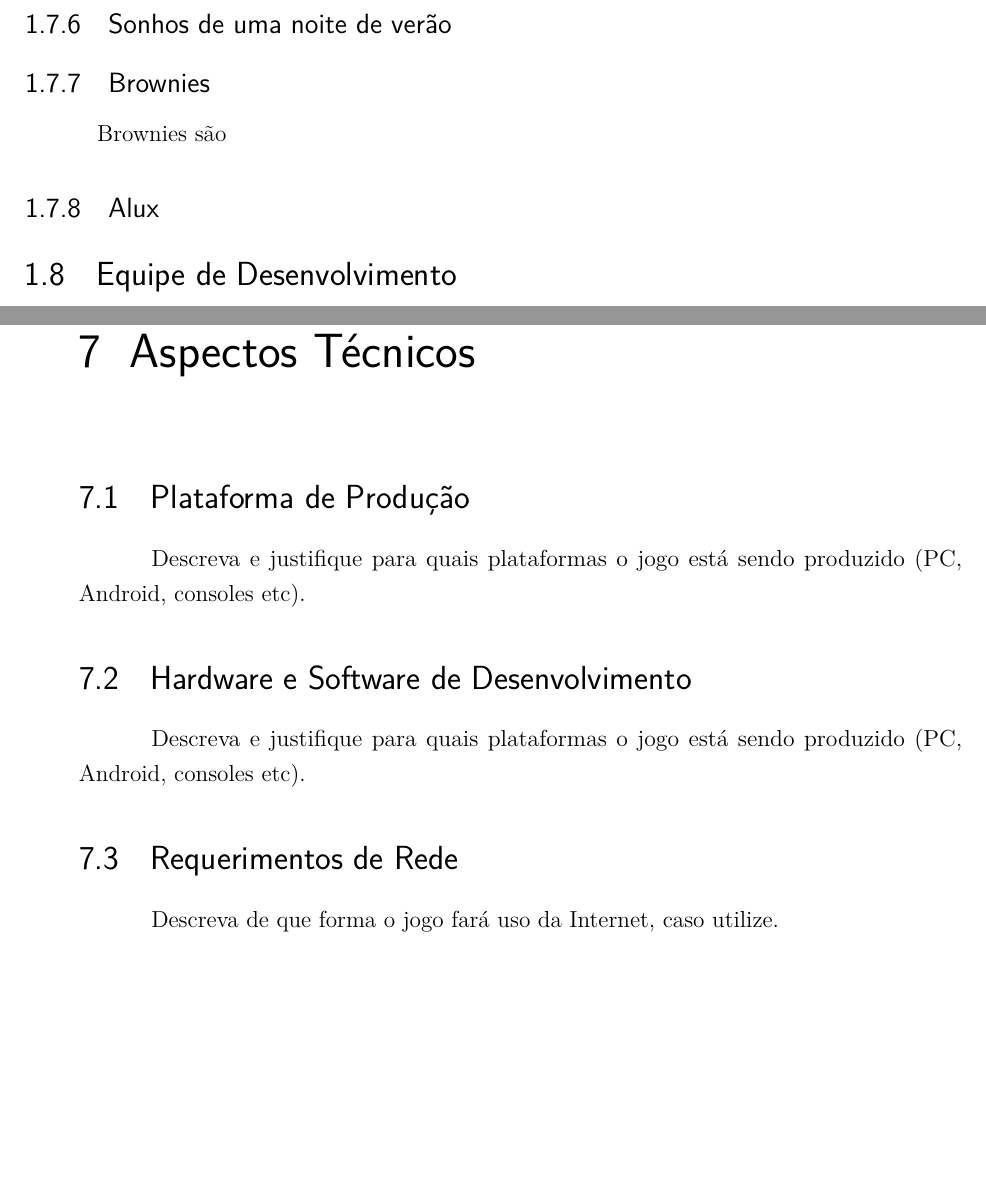
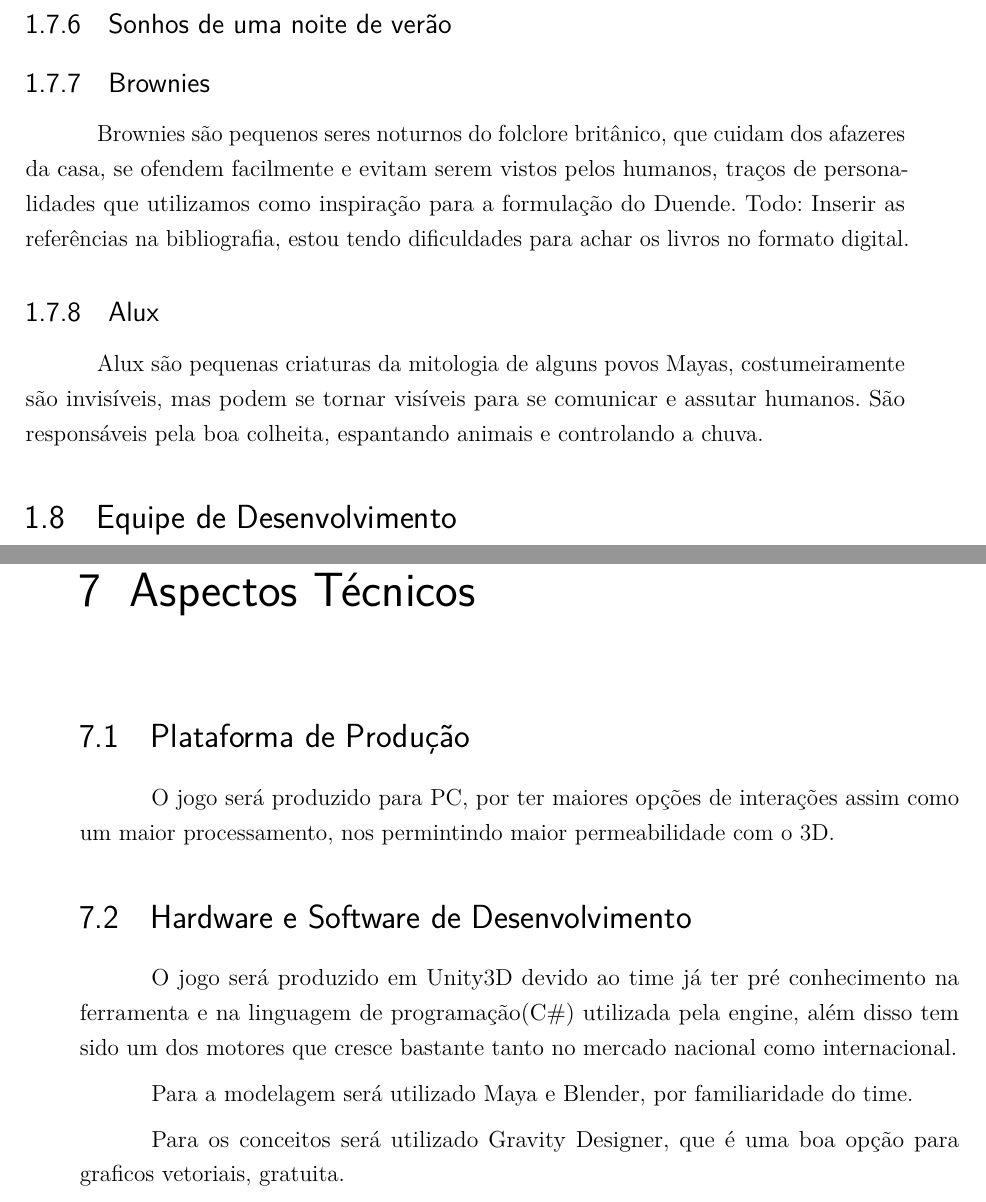
Before and after one commit to E1000Freme/TCC, a LaTeX thesis (00_main.tex, which reads 01_visaoGeral.tex, 07_aspectosTecnicos.tex): two parts of pages 24 and 35 of 39, joined at a grey line, cut so that both start at the same text, the shorter picture padded with empty space. Compiled offline with pdfLaTeX.

Commit message:
Aspectos tecnicos inseridos,  e visão geral

```diff
--- a/01_visaoGeral.tex
+++ b/01_visaoGeral.tex
@@ -34,8 +40,11 @@ Mostrar quais foram suas inspiraçÕes poderá ajudar o leitor a entender mais a
 \subsection{Franquia God of War}
 \subsection{Sonhos de uma noite de verão}
 \subsection{Brownies}
-Brownies são
+Brownies são pequenos seres noturnos do folclore britânico, que cuidam dos afazeres da casa, se ofendem facilmente e evitam serem vistos pelos humanos, traços de personalidades que utilizamos como inspiração para a formulação do Duende.
+Todo: Inserir as referências na bibliografia, estou tendo dificuldades para achar os livros no formato digital.
+
 \subsection{Alux}
+Alux são pequenas criaturas da mitologia de alguns povos Mayas, costumeiramente são invisíveis, mas podem se tornar visíveis para se comunicar e assutar humanos.  São responsáveis pela boa colheita, espantando animais e controlando a chuva.
 
 \section{Equipe de Desenvolvimento}
 É importante destacar que participação cada integrante da equipe tem ou teve no desenvolvimento do projeto.
--- a/07_aspectosTecnicos.tex
+++ b/07_aspectosTecnicos.tex
@@ -1,12 +1,20 @@
 
 \section{Plataforma de Produção}
 
-Descreva e justifique para quais plataformas o jogo está sendo produzido (PC, Android, consoles etc).
+O jogo será produzido para PC, por ter maiores opções de interações assim como um maior processamento, nos permintindo maior permeabilidade com o 3D.
+% Descreva e justifique para quais plataformas o jogo está sendo produzido (PC, Android, consoles etc).
+
 
 \section{Hardware e Software de Desenvolvimento}
 
-Descreva e justifique para quais plataformas o jogo está sendo produzido (PC, Android, consoles etc).
+O jogo será produzido em Unity3D devido ao time já ter pré conhecimento na ferramenta e na linguagem de programação(C\#) utilizada pela engine, além disso tem sido um dos motores que cresce bastante tanto no mercado nacional como internacional.
 
-\section{Requerimentos de Rede}
+Para a modelagem será utilizado Maya e Blender, por familiaridade do time.
 
-Descreva de que forma o jogo fará uso da Internet, caso utilize.
+Para os conceitos será utilizado Gravity Designer, que é uma boa opção para graficos vetoriais, gratuita.
+
+% Descreva e justifique para quais plataformas o jogo está sendo produzido (PC, Android, consoles etc).
+
+% \section{Requerimentos de Rede}
+
+% Descreva de que forma o jogo fará uso da Internet, caso utilize.
```
Also changed, not shown: 00_bibliografia.bib (+9 -0 lines), 01_visaoGeral.tex (12 more changed lines).
